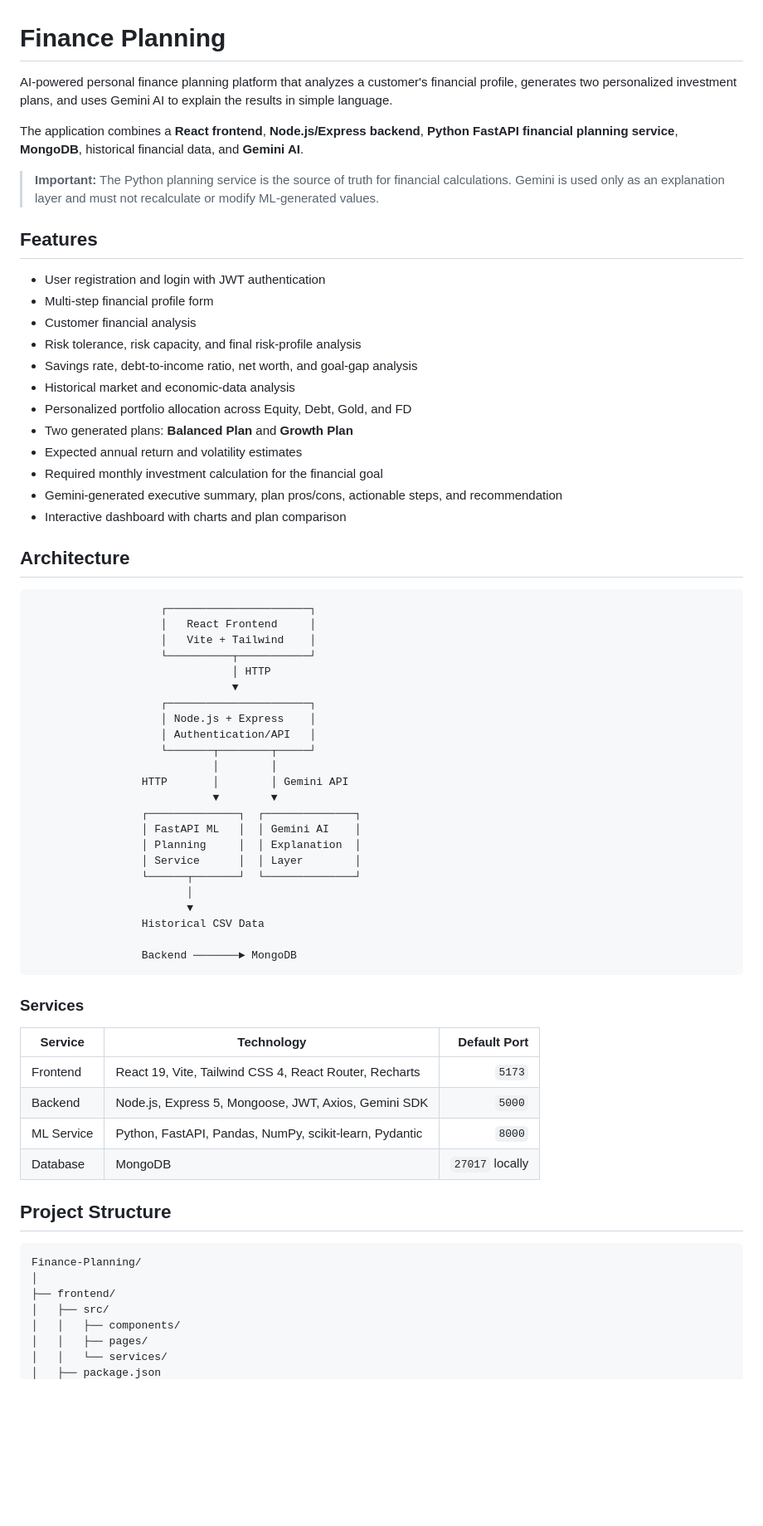
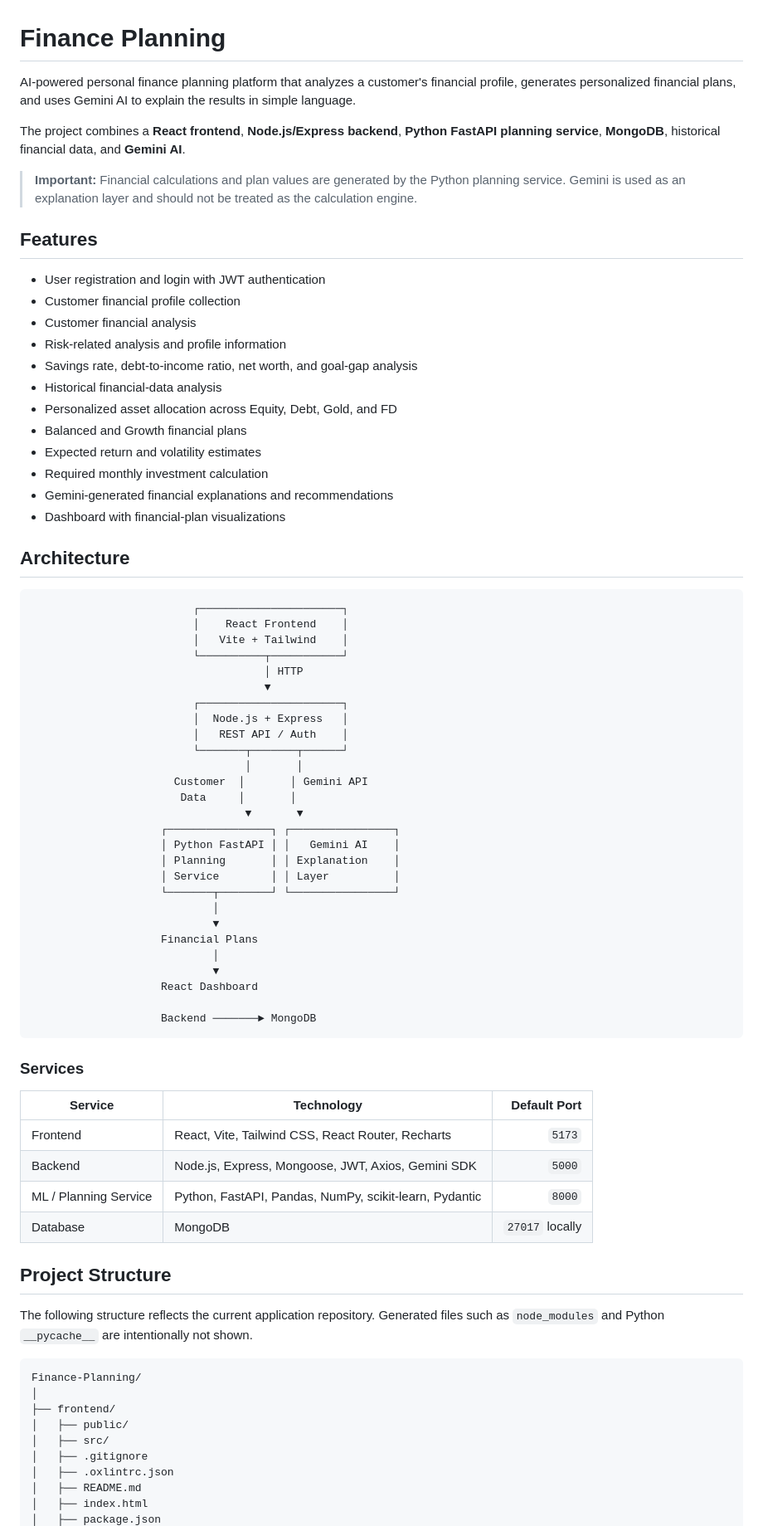
Before and after one commit to shiva154200/Finance-Planning, a Markdown page: README.md, the part around one of its changes. Shown at 83% size. Rendered like a GitHub page; blank space fills up the shorter version.

````diff
--- a/README.md
+++ b/README.md
@@ -1,71 +1,79 @@
 # Finance Planning
 
-AI-powered personal finance planning platform that analyzes a customer's financial profile, generates two personalized investment plans, and uses Gemini AI to explain the results in simple language.
+AI-powered personal finance planning platform that analyzes a customer's financial profile, generates personalized financial plans, and uses Gemini AI to explain the results in simple language.
 
-The application combines a **React frontend**, **Node.js/Express backend**, **Python FastAPI financial planning service**, **MongoDB**, historical financial data, and **Gemini AI**.
+The project combines a **React frontend**, **Node.js/Express backend**, **Python FastAPI planning service**, **MongoDB**, historical financial data, and **Gemini AI**.
 
-> **Important:** The Python planning service is the source of truth for financial calculations. Gemini is used only as an explanation layer and must not recalculate or modify ML-generated values.
+> **Important:** Financial calculations and plan values are generated by the Python planning service. Gemini is used as an explanation layer and should not be treated as the calculation engine.
 
 ## Features
 
 - User registration and login with JWT authentication
-- Multi-step financial profile form
+- Customer financial profile collection
 - Customer financial analysis
-- Risk tolerance, risk capacity, and final risk-profile analysis
+- Risk-related analysis and profile information
 - Savings rate, debt-to-income ratio, net worth, and goal-gap analysis
-- Historical market and economic-data analysis
-- Personalized portfolio allocation across Equity, Debt, Gold, and FD
-- Two generated plans: **Balanced Plan** and **Growth Plan**
-- Expected annual return and volatility estimates
-- Required monthly investment calculation for the financial goal
-- Gemini-generated executive summary, plan pros/cons, actionable steps, and recommendation
-- Interactive dashboard with charts and plan comparison
+- Historical financial-data analysis
+- Personalized asset allocation across Equity, Debt, Gold, and FD
+- Balanced and Growth financial plans
+- Expected return and volatility estimates
+- Required monthly investment calculation
+- Gemini-generated financial explanations and recommendations
+- Dashboard with financial-plan visualizations
 
 ## Architecture
 
 ```text
-                    ┌──────────────────────┐
-                    │   React Frontend     │
-                    │   Vite + Tailwind    │
-                    └──────────┬───────────┘
-                               │ HTTP
-                               ▼
-                    ┌──────────────────────┐
-                    │ Node.js + Express    │
-                    │ Authentication/API   │
-                    └───────┬────────┬─────┘
-                            │        │
-                 HTTP       │        │ Gemini API
-                            ▼        ▼
-                 ┌──────────────┐  ┌──────────────┐
-                 │ FastAPI ML   │  │ Gemini AI    │
-                 │ Planning     │  │ Explanation  │
-                 │ Service      │  │ Layer        │
-                 └──────┬───────┘  └──────────────┘
-                        │
-                        ▼
-                 Historical CSV Data
+                         ┌──────────────────────┐
+                         │    React Frontend    │
+                         │   Vite + Tailwind    │
+                         └──────────┬───────────┘
+                                    │ HTTP
+                                    ▼
+                         ┌──────────────────────┐
+                         │  Node.js + Express   │
+                         │   REST API / Auth    │
+                         └───────┬───────┬──────┘
+                                 │       │
+                      Customer  │       │ Gemini API
+                       Data     │       │
+                                 ▼       ▼
+                    ┌────────────────┐ ┌────────────────┐
+                    │ Python FastAPI │ │   Gemini AI    │
+                    │ Planning       │ │ Explanation    │
+                    │ Service        │ │ Layer          │
+                    └───────┬────────┘ └────────────────┘
+                            │
+                            ▼
+                    Financial Plans
+                            │
+                            ▼
+                    React Dashboard
 
-                 Backend ───────► MongoDB
+                    Backend ───────► MongoDB
 ```
 
 ### Services
 
 | Service | Technology | Default Port |
 |---|---|---:|
-| Frontend | React 19, Vite, Tailwind CSS 4, React Router, Recharts | `5173` |
-| Backend | Node.js, Express 5, Mongoose, JWT, Axios, Gemini SDK | `5000` |
-| ML Service | Python, FastAPI, Pandas, NumPy, scikit-learn, Pydantic | `8000` |
+| Frontend | React, Vite, Tailwind CSS, React Router, Recharts | `5173` |
+| Backend | Node.js, Express, Mongoose, JWT, Axios, Gemini SDK | `5000` |
+| ML / Planning Service | Python, FastAPI, Pandas, NumPy, scikit-learn, Pydantic | `8000` |
 | Database | MongoDB | `27017` locally |
 
 ## Project Structure
+
+The following structure reflects the current application repository. Generated files such as `node_modules` and Python `__pycache__` are intentionally not shown.
 
 ```text
 Finance-Planning/
 │
 ├── frontend/
+│   ├── public/
 │   ├── src/
-│   │   ├── components/
-│   │   ├── pages/
-│   │   └── services/
+│   ├── .gitignore
+│   ├── .oxlintrc.json
+│   ├── README.md
+│   ├── index.html
 │   ├── package.json
````
Also changed, not shown: other parts of README.md (+123 -117 lines).
